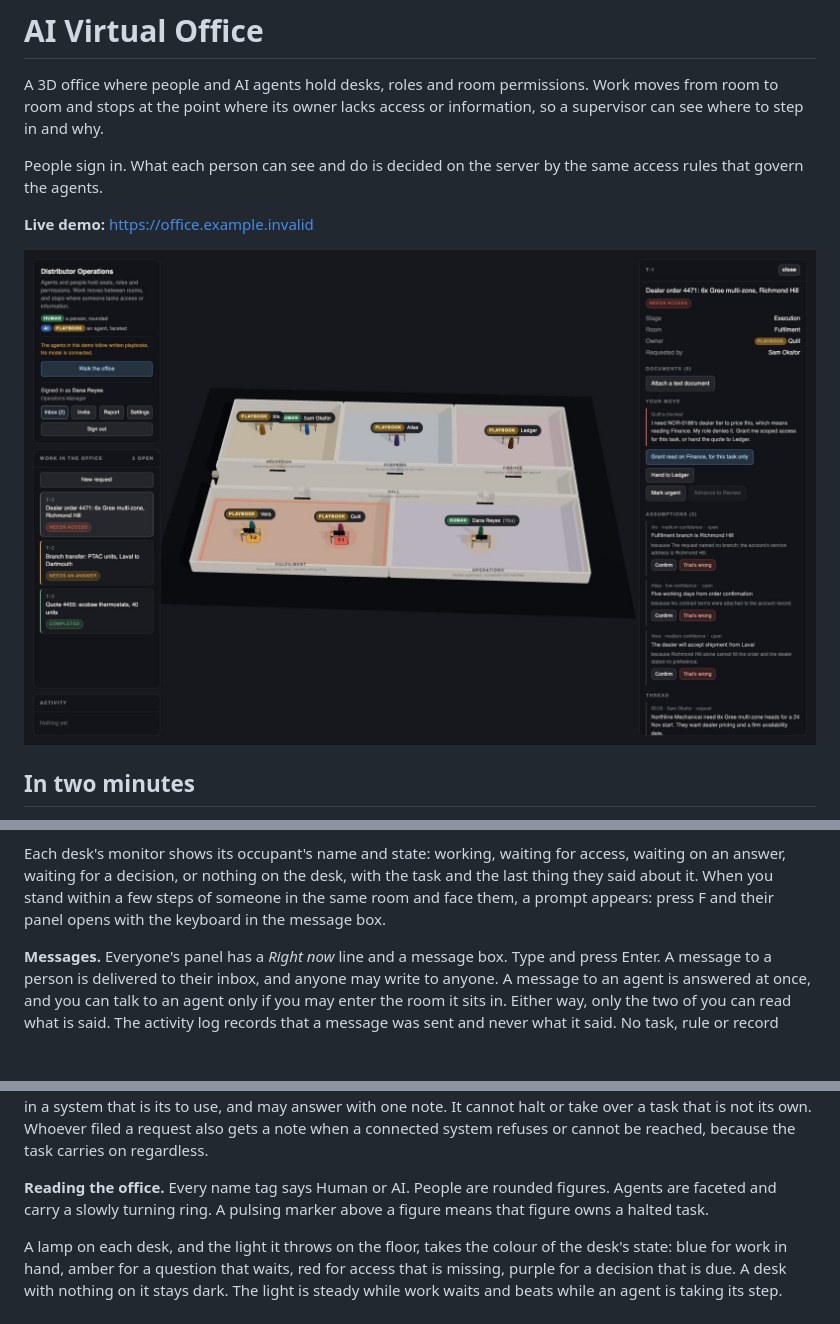
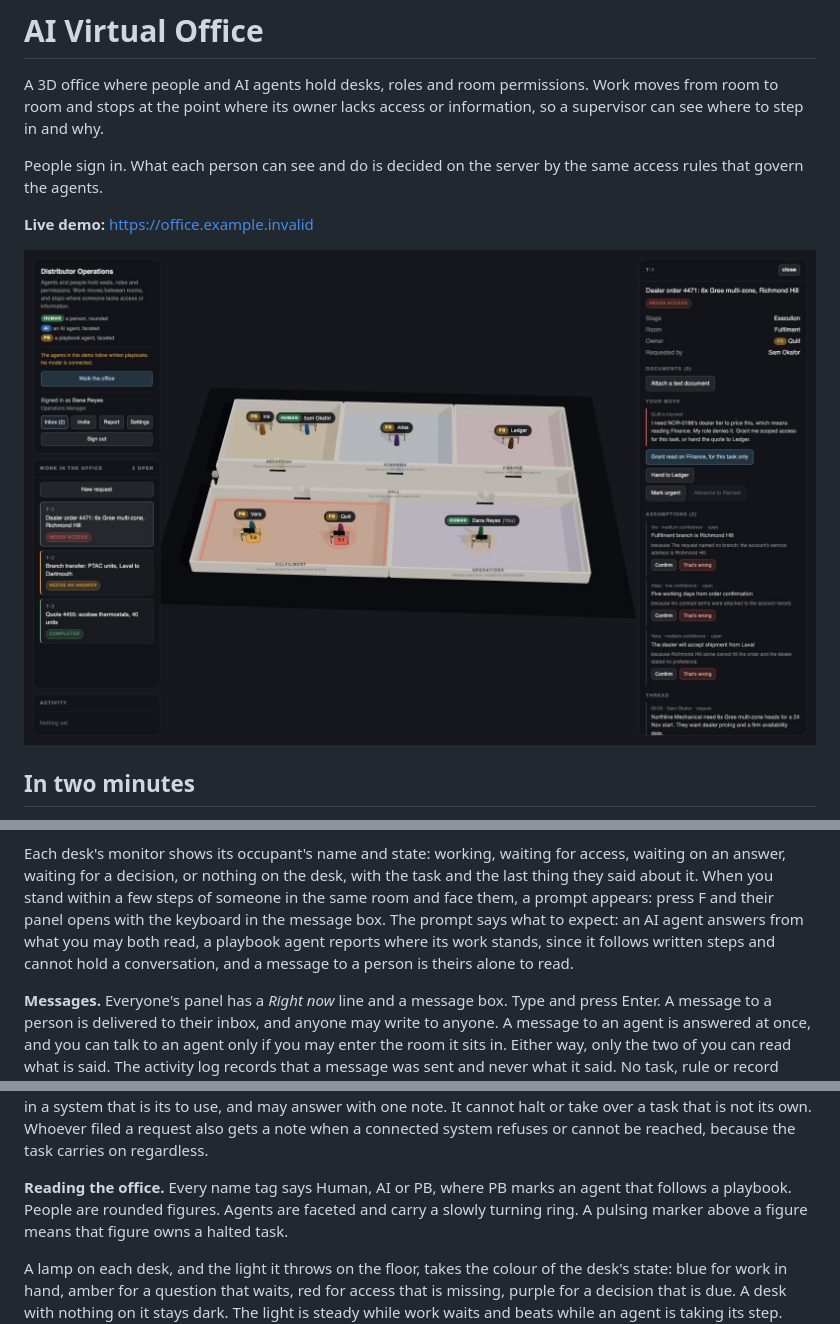
Before and after one commit to seyitgkc/ai-virtual-office, a Markdown page: README.md, 3 parts joined by grey strips. Drawn GitHub-style; pictures changed too: docs/office.jpg; blank space fills up the shorter version.

```diff
--- a/README.md
+++ b/README.md
@@ -341,7 +341,10 @@ Each desk's monitor shows its occupant's name and state: working, waiting for
 access, waiting on an answer, waiting for a decision, or nothing on the desk,
 with the task and the last thing they said about it. When you stand within a
 few steps of someone in the same room and face them, a prompt appears: press F
-and their panel opens with the keyboard in the message box.
+and their panel opens with the keyboard in the message box. The prompt says
+what to expect: an AI agent answers from what you may both read, a playbook
+agent reports where its work stands, since it follows written steps and cannot
+hold a conversation, and a message to a person is theirs alone to read.
 
 **Messages.** Everyone's panel has a *Right now* line and a message box. Type
 and press Enter. A message to a person is delivered to their inbox, and anyone
@@ -372,7 +375,8 @@ with one note. It cannot halt or take over a task that is not its own. Whoever f
 a request also gets a note when a connected system refuses or cannot be
 reached, because the task carries on regardless.
 
-**Reading the office.** Every name tag says Human or AI. People are rounded
+**Reading the office.** Every name tag says Human, AI or PB, where PB marks an
+agent that follows a playbook. People are rounded
 figures. Agents are faceted and carry a slowly turning ring. A pulsing marker
 above a figure means that figure owns a halted task.
 
```
Also changed, not shown: 3 other files.
